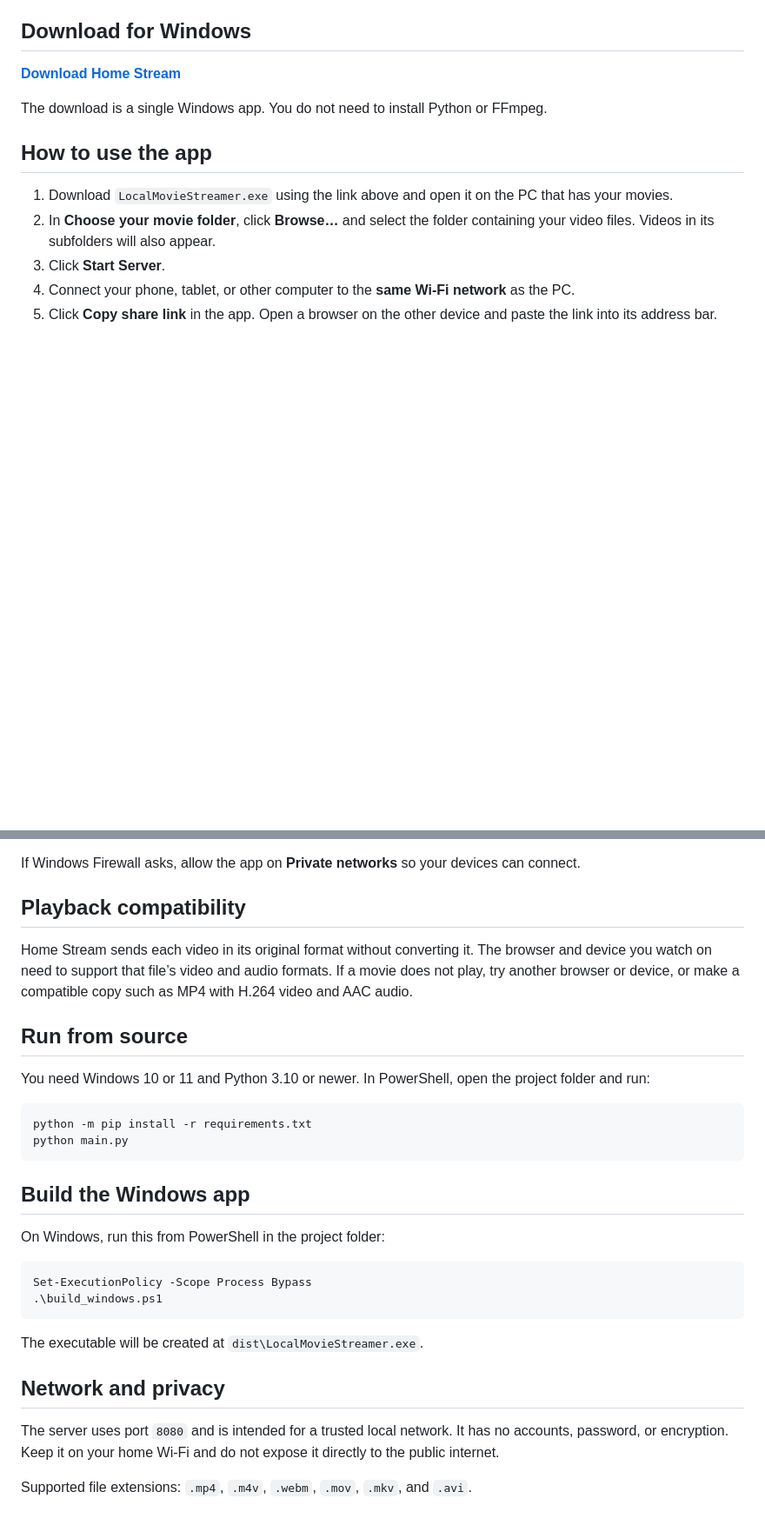
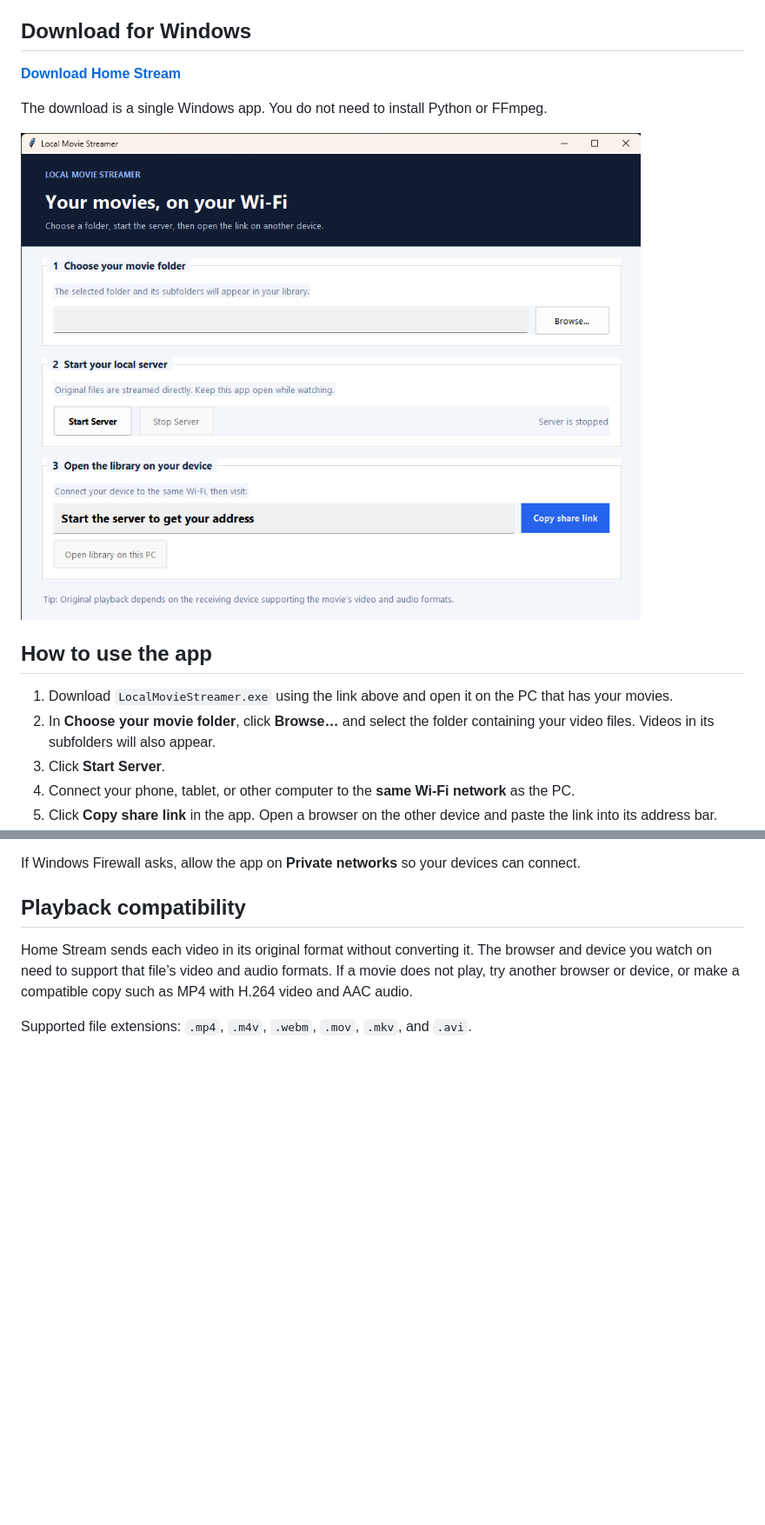
Before and after one commit to Abrar-Reshad/Home_Stream, a Markdown page: README.md, 2 parts joined by grey strips. Shown at 87% size. GitHub-like rendering; pictures changed too: assets/home-stream-desktop.png (added); blank space fills up the shorter version.

Commit message:
Simplify README and add app screenshot

````diff
--- a/README.md
+++ b/README.md
@@ -7,6 +7,8 @@ Watch movies stored on your Windows PC from a phone, tablet, or another computer
 [**Download Home Stream**](https://github.com/Abrar-Reshad/Home_Stream/raw/refs/heads/main/dist/LocalMovieStreamer.exe)
 
 The download is a single Windows app. You do not need to install Python or FFmpeg.
+
+![Home Stream desktop app](assets/home-stream-desktop.png)
 
 ## How to use the app
 
@@ -23,28 +25,4 @@ If Windows Firewall asks, allow the app on **Private networks** so your devices
 
 Home Stream sends each video in its original format without converting it. The browser and device you watch on need to support that file’s video and audio formats. If a movie does not play, try another browser or device, or make a compatible copy such as MP4 with H.264 video and AAC audio.
 
-## Run from source
-
-You need Windows 10 or 11 and Python 3.10 or newer. In PowerShell, open the project folder and run:
-
-```powershell
-python -m pip install -r requirements.txt
-python main.py
-```
-
-## Build the Windows app
-
-On Windows, run this from PowerShell in the project folder:
-
-```powershell
-Set-ExecutionPolicy -Scope Process Bypass
-.\build_windows.ps1
-```
-
-The executable will be created at `dist\LocalMovieStreamer.exe`.
-
-## Network and privacy
-
-The server uses port `8080` and is intended for a trusted local network. It has no accounts, password, or encryption. Keep it on your home Wi-Fi and do not expose it directly to the public internet.
-
 Supported file extensions: `.mp4`, `.m4v`, `.webm`, `.mov`, `.mkv`, and `.avi`.
````
